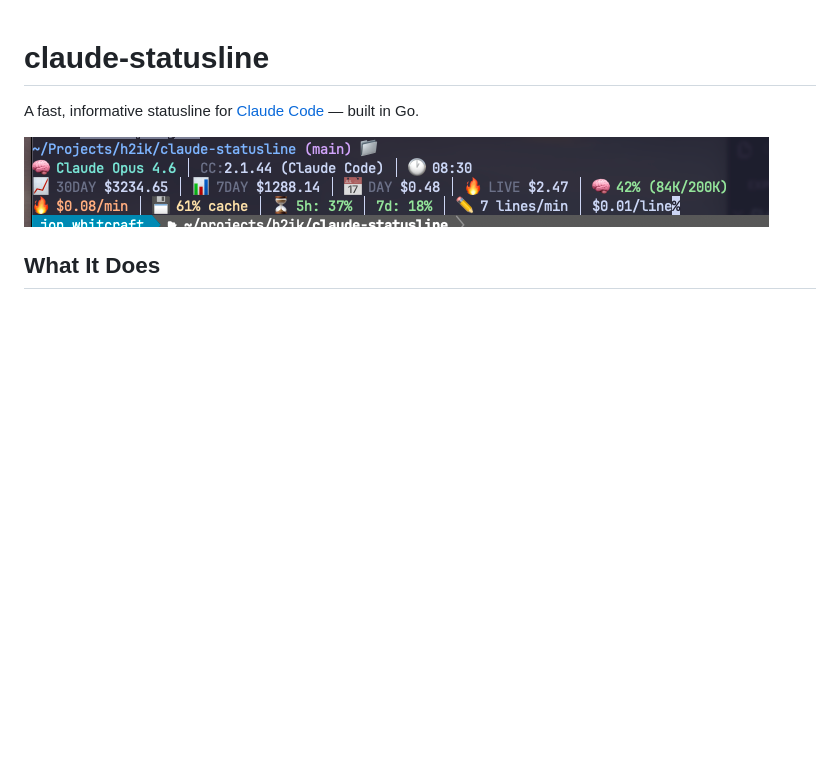
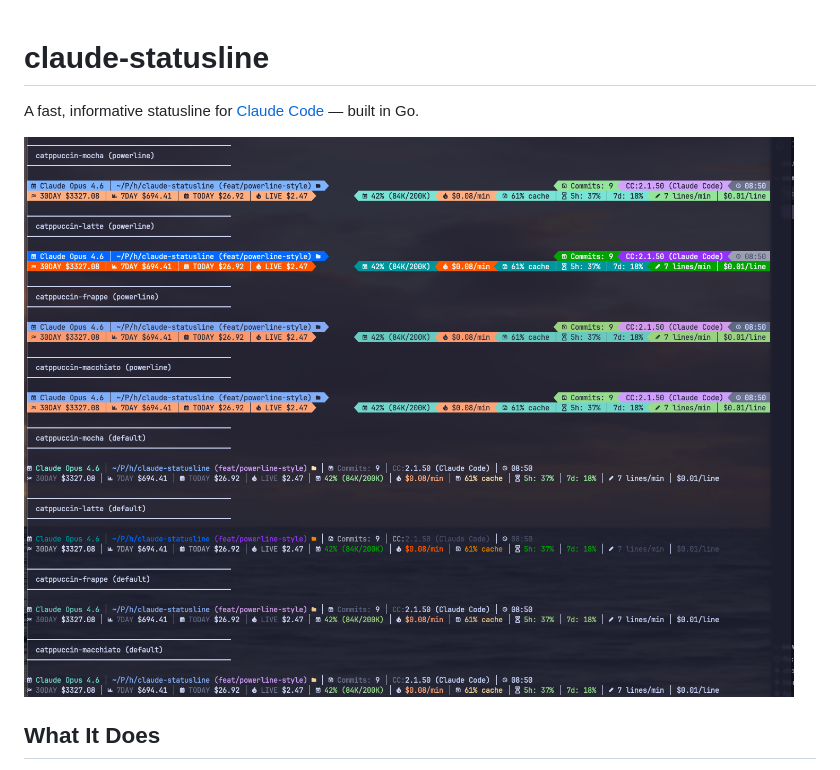
Before and after one commit to h2ik/claude-statusline, a Markdown page: README.md, the part around the change. Drawn GitHub-style; pictures changed too: assets/themes.png (added); blank space fills up the shorter version.

Commit message:
chore: update readme
Signed-off-by: Jon Whitcraft <jwhitcraft@mac.com>

```diff
--- a/README.md
+++ b/README.md
@@ -2,7 +2,7 @@
 
 A fast, informative statusline for [Claude Code](https://docs.anthropic.com/en/docs/claude-code) — built in Go.
 
-![claude-statusline example](assets/example.png)
+![claude-statusline example](assets/themes.png)
 
 ## What It Does
 
```
